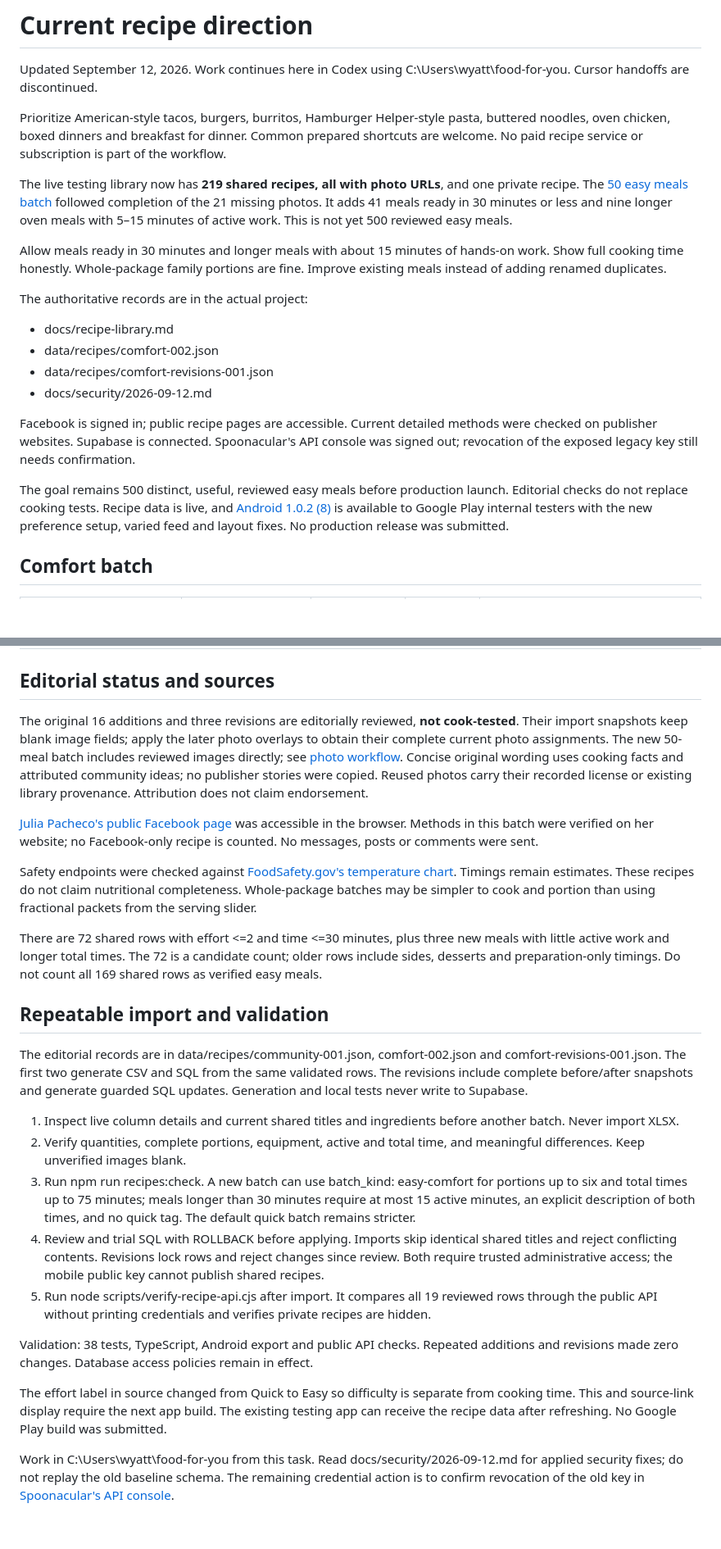
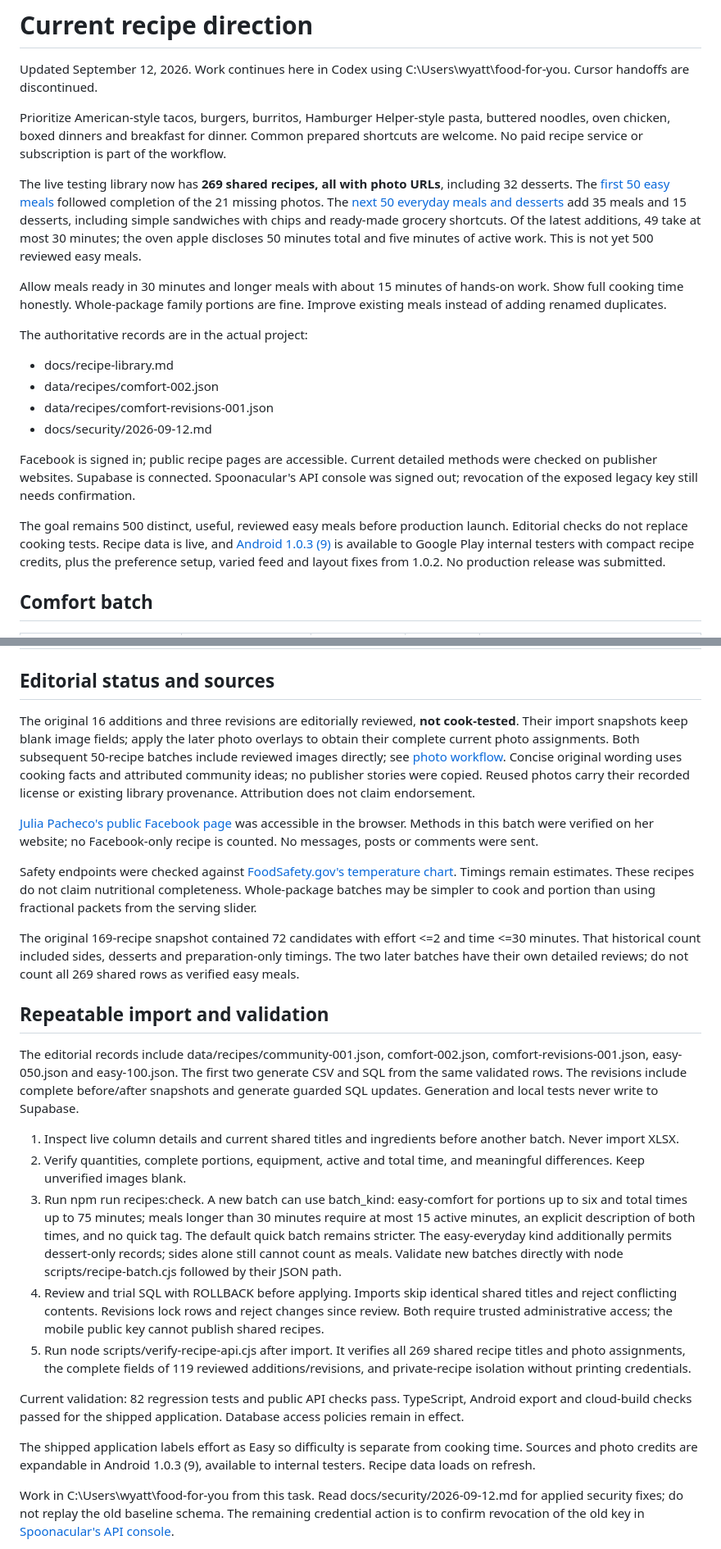
Before and after one commit to wyattrommel-code/Food-For-you, a Markdown page: docs/recipe-library.md, 2 parts joined by grey strips. Shown at 82% size. Rendered like a GitHub page; blank space fills up the shorter version.

```diff
--- a/docs/recipe-library.md
+++ b/docs/recipe-library.md
@@ -4,7 +4,7 @@ Updated September 12, 2026. Work continues here in Codex using C:\Users\wyatt\fo
 
 Prioritize American-style tacos, burgers, burritos, Hamburger Helper-style pasta, buttered noodles, oven chicken, boxed dinners and breakfast for dinner. Common prepared shortcuts are welcome. No paid recipe service or subscription is part of the workflow.
 
-The live testing library now has **219 shared recipes, all with photo URLs**, and one private recipe. The [50 easy meals batch](easy-050.md) followed completion of the 21 missing photos. It adds 41 meals ready in 30 minutes or less and nine longer oven meals with 5–15 minutes of active work. This is not yet 500 reviewed easy meals.
+The live testing library now has **269 shared recipes, all with photo URLs**, including 32 desserts. The [first 50 easy meals](easy-050.md) followed completion of the 21 missing photos. The [next 50 everyday meals and desserts](easy-100.md) add 35 meals and 15 desserts, including simple sandwiches with chips and ready-made grocery shortcuts. Of the latest additions, 49 take at most 30 minutes; the oven apple discloses 50 minutes total and five minutes of active work. This is not yet 500 reviewed easy meals.
 
 Allow meals ready in 30 minutes and longer meals with about 15 minutes of hands-on work. Show full cooking time honestly. Whole-package family portions are fine. Improve existing meals instead of adding renamed duplicates.
 
@@ -16,7 +16,7 @@ The authoritative records are in the actual project:
 
 Facebook is signed in; public recipe pages are accessible. Current detailed methods were checked on publisher websites. Supabase is connected. Spoonacular's API console was signed out; revocation of the exposed legacy key still needs confirmation.
 
-The goal remains 500 distinct, useful, reviewed easy meals before production launch. Editorial checks do not replace cooking tests. Recipe data is live, and [Android 1.0.2 (8)](testing-release-1.0.2.md) is available to Google Play internal testers with the new preference setup, varied feed and layout fixes. No production release was submitted.
+The goal remains 500 distinct, useful, reviewed easy meals before production launch. Editorial checks do not replace cooking tests. Recipe data is live, and [Android 1.0.3 (9)](testing-release-1.0.3.md) is available to Google Play internal testers with compact recipe credits, plus the preference setup, varied feed and layout fixes from 1.0.2. No production release was submitted.
 
 
 ## Comfort batch
@@ -60,27 +60,27 @@ Tacos now use mild packet seasoning and measured toppings. Noodles use garlic po
 
 ## Editorial status and sources
 
-The original 16 additions and three revisions are editorially reviewed, **not cook-tested**. Their import snapshots keep blank image fields; apply the later photo overlays to obtain their complete current photo assignments. The new 50-meal batch includes reviewed images directly; see [photo workflow](recipe-photos.md). Concise original wording uses cooking facts and attributed community ideas; no publisher stories were copied. Reused photos carry their recorded license or existing library provenance. Attribution does not claim endorsement.
+The original 16 additions and three revisions are editorially reviewed, **not cook-tested**. Their import snapshots keep blank image fields; apply the later photo overlays to obtain their complete current photo assignments. Both subsequent 50-recipe batches include reviewed images directly; see [photo workflow](recipe-photos.md). Concise original wording uses cooking facts and attributed community ideas; no publisher stories were copied. Reused photos carry their recorded license or existing library provenance. Attribution does not claim endorsement.
 
 [Julia Pacheco's public Facebook page](https://www.facebook.com/JuliaPachecoYouTube/) was accessible in the browser. Methods in this batch were verified on her website; no Facebook-only recipe is counted. No messages, posts or comments were sent.
 
 Safety endpoints were checked against [FoodSafety.gov's temperature chart](https://www.foodsafety.gov/food-safety-charts/safe-minimum-internal-temperatures). Timings remain estimates. These recipes do not claim nutritional completeness. Whole-package batches may be simpler to cook and portion than using fractional packets from the serving slider.
 
-There are 72 shared rows with effort <=2 and time <=30 minutes, plus three new meals with little active work and longer total times. The 72 is a candidate count; older rows include sides, desserts and preparation-only timings. Do not count all 169 shared rows as verified easy meals.
+The original 169-recipe snapshot contained 72 candidates with effort <=2 and time <=30 minutes. That historical count included sides, desserts and preparation-only timings. The two later batches have their own detailed reviews; do not count all 269 shared rows as verified easy meals.
 
 ## Repeatable import and validation
 
-The editorial records are in data/recipes/community-001.json, comfort-002.json and comfort-revisions-001.json. The first two generate CSV and SQL from the same validated rows. The revisions include complete before/after snapshots and generate guarded SQL updates. Generation and local tests never write to Supabase.
+The editorial records include data/recipes/community-001.json, comfort-002.json, comfort-revisions-001.json, easy-050.json and easy-100.json. The first two generate CSV and SQL from the same validated rows. The revisions include complete before/after snapshots and generate guarded SQL updates. Generation and local tests never write to Supabase.
 
 1. Inspect live column details and current shared titles and ingredients before another batch. Never import XLSX.
 2. Verify quantities, complete portions, equipment, active and total time, and meaningful differences. Keep unverified images blank.
-3. Run npm run recipes:check. A new batch can use batch_kind: easy-comfort for portions up to six and total times up to 75 minutes; meals longer than 30 minutes require at most 15 active minutes, an explicit description of both times, and no quick tag. The default quick batch remains stricter.
+3. Run npm run recipes:check. A new batch can use batch_kind: easy-comfort for portions up to six and total times up to 75 minutes; meals longer than 30 minutes require at most 15 active minutes, an explicit description of both times, and no quick tag. The default quick batch remains stricter. The easy-everyday kind additionally permits dessert-only records; sides alone still cannot count as meals. Validate new batches directly with node scripts/recipe-batch.cjs followed by their JSON path.
 4. Review and trial SQL with ROLLBACK before applying. Imports skip identical shared titles and reject conflicting contents. Revisions lock rows and reject changes since review. Both require trusted administrative access; the mobile public key cannot publish shared recipes.
-5. Run node scripts/verify-recipe-api.cjs after import. It compares all 19 reviewed rows through the public API without printing credentials and verifies private recipes are hidden.
+5. Run node scripts/verify-recipe-api.cjs after import. It verifies all 269 shared recipe titles and photo assignments, the complete fields of 119 reviewed additions/revisions, and private-recipe isolation without printing credentials.
 
-Validation: 38 tests, TypeScript, Android export and public API checks. Repeated additions and revisions made zero changes. Database access policies remain in effect.
+Current validation: 82 regression tests and public API checks pass. TypeScript, Android export and cloud-build checks passed for the shipped application. Database access policies remain in effect.
 
-The effort label in source changed from Quick to Easy so difficulty is separate from cooking time. This and source-link display require the next app build. The existing testing app can receive the recipe data after refreshing. No Google Play build was submitted.
+The shipped application labels effort as Easy so difficulty is separate from cooking time. Sources and photo credits are expandable in Android 1.0.3 (9), available to internal testers. Recipe data loads on refresh.
 
 Work in C:\Users\wyatt\food-for-you from this task. Read docs/security/2026-09-12.md for applied security fixes; do not replay the old baseline schema. The remaining credential action is to confirm revocation of the old key in [Spoonacular's API console](https://spoonacular.com/food-api/console).
 
```
Also changed, not shown: docs/easy-100.md (+5 -1 lines), docs/recipe-photos.md (+3 -3 lines).
